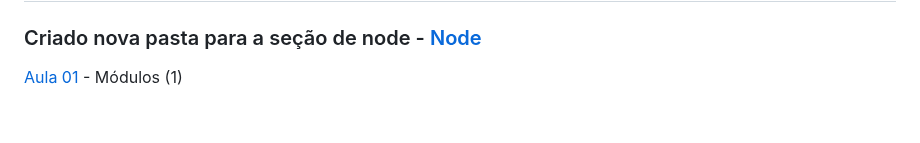
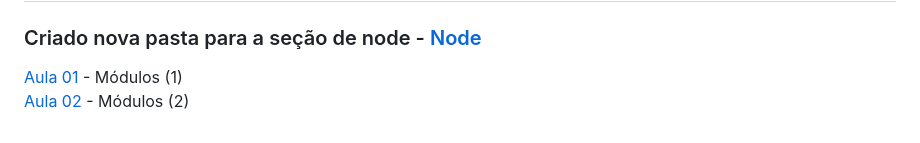
Before and after one commit to iyeskett/curso-de-JavaScript-e-TypeScript-do-basico-ao-avancado, a Markdown page: README.md, the part around the change. Drawn GitHub-style.

```diff
--- a/README.md
+++ b/README.md
@@ -121,3 +121,4 @@ Aqui salvo todas as atividades e projetos feitos durante o [Curso](https://www.u
 ## Seção 10: JavaScript - Node, Npm, Express e MongoDB (NodeJS)
 ### Criado nova pasta para a seção de node - [Node](node/)
 [Aula 01](aula01/) - Módulos (1)
+[Aula 02](aula02/) - Módulos (2)
```
